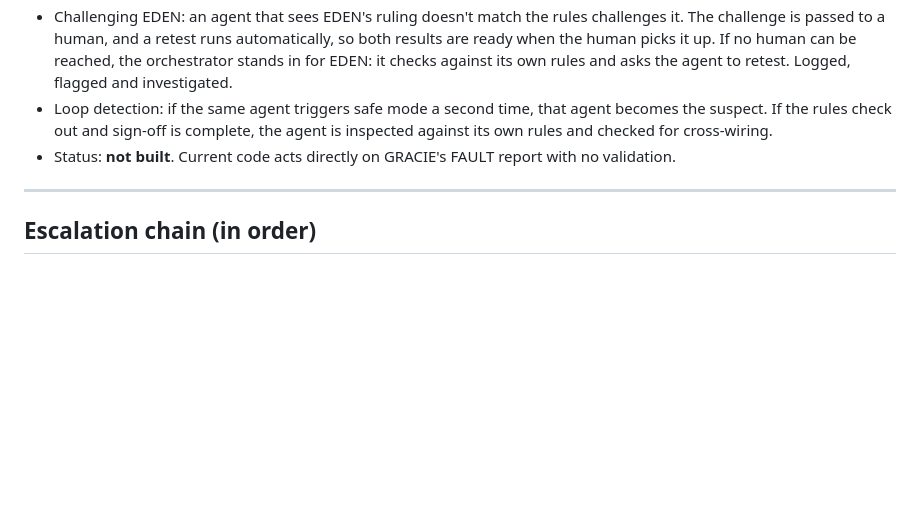
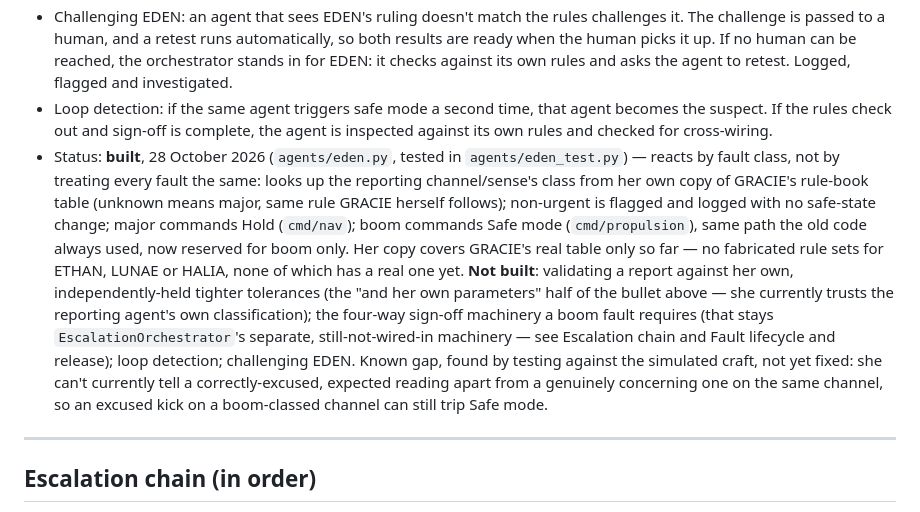
Before and after one commit to Jay8822/LEON, a Markdown page: SPEC.md, the part around one of its changes. GitHub-like rendering; blank space fills up the shorter version.

```diff
--- a/SPEC.md
+++ b/SPEC.md
@@ -191,7 +191,7 @@ Each agent is self-sufficient in its own domain and can act without permission.
 - Confirms that anything raised has been fixed, even when an agent fixed it itself. Keeps one authoritative log.
 - Challenging EDEN: an agent that sees EDEN's ruling doesn't match the rules challenges it. The challenge is passed to a human, and a retest runs automatically, so both results are ready when the human picks it up. If no human can be reached, the orchestrator stands in for EDEN: it checks against its own rules and asks the agent to retest. Logged, flagged and investigated.
 - Loop detection: if the same agent triggers safe mode a second time, that agent becomes the suspect. If the rules check out and sign-off is complete, the agent is inspected against its own rules and checked for cross-wiring.
-- Status: **not built**. Current code acts directly on GRACIE's FAULT report with no validation.
+- Status: **built**, 28 October 2026 (`agents/eden.py`, tested in `agents/eden_test.py`) — reacts by fault class, not by treating every fault the same: looks up the reporting channel/sense's class from her own copy of GRACIE's rule-book table (unknown means major, same rule GRACIE herself follows); non-urgent is flagged and logged with no safe-state change; major commands Hold (`cmd/nav`); boom commands Safe mode (`cmd/propulsion`), same path the old code always used, now reserved for boom only. Her copy covers GRACIE's real table only so far — no fabricated rule sets for ETHAN, LUNAE or HALIA, none of which has a real one yet. **Not built**: validating a report against her own, independently-held tighter tolerances (the "and her own parameters" half of the bullet above — she currently trusts the reporting agent's own classification); the four-way sign-off machinery a boom fault requires (that stays `EscalationOrchestrator`'s separate, still-not-wired-in machinery — see Escalation chain and Fault lifecycle and release); loop detection; challenging EDEN. Known gap, found by testing against the simulated craft, not yet fixed: she can't currently tell a correctly-excused, expected reading apart from a genuinely concerning one on the same channel, so an excused kick on a boom-classed channel can still trip Safe mode.
 
 ---
 
```
Also changed, not shown: other parts of SPEC.md (+1 -1 lines), README.md (+2 -2 lines).
